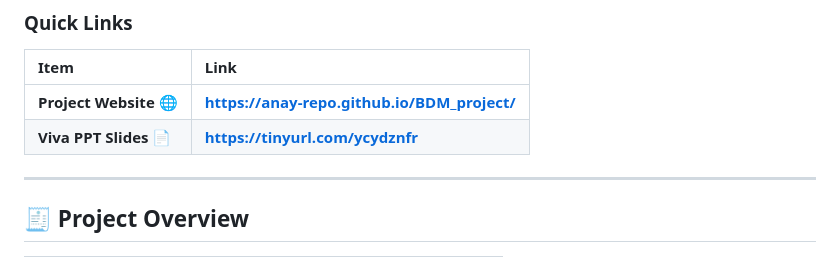
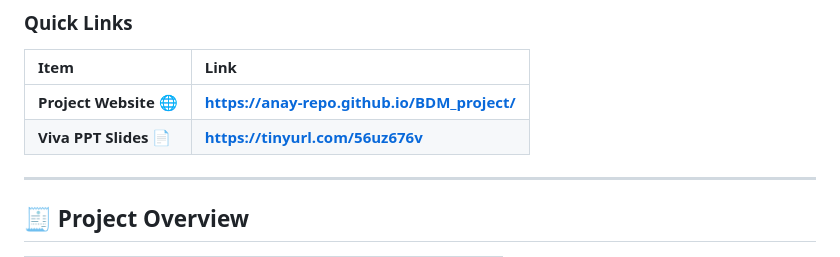
Before and after one commit to anay-repo/BDM_project, a Markdown page: README.md, the part around the change. Rendered like a GitHub page.

```diff
--- a/README.md
+++ b/README.md
@@ -8,7 +8,7 @@
 | Item | Link |
 | :--- | :--- |
 | **Project Website** 🌐 | **https://anay-repo.github.io/BDM_project/** |
-| **Viva PPT Slides** 📄 | **https://tinyurl.com/ycydznfr** |
+| **Viva PPT Slides** 📄 | **https://tinyurl.com/56uz676v** |
 
 ---
 
```
